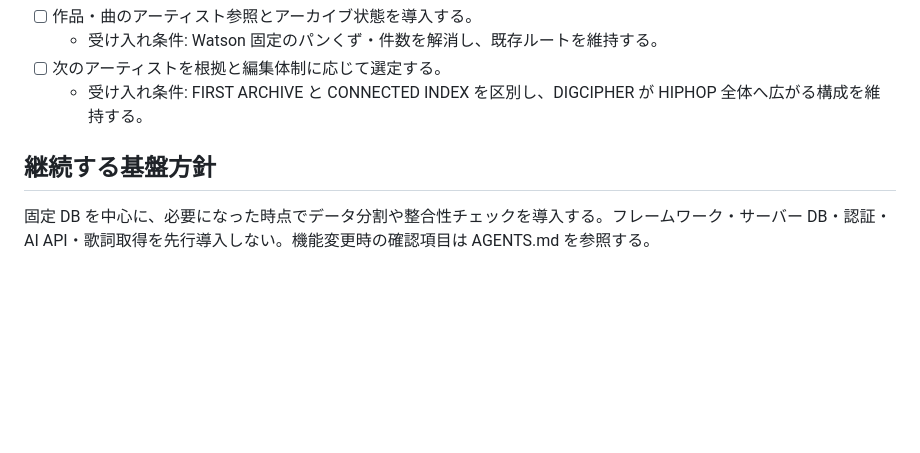
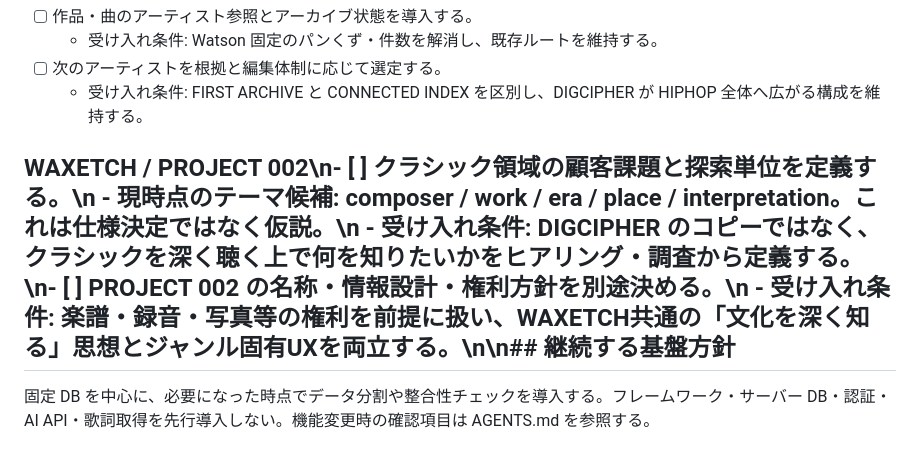
Before and after one commit to yamato015/digcipher, a Markdown page: ROADMAP.md, the part around the change. Rendered like a GitHub page; blank space fills up the shorter version.

Commit message:
Add context trace and classical roadmap

```diff
--- a/ROADMAP.md
+++ b/ROADMAP.md
@@ -30,7 +30,7 @@
 - [ ] 次のアーティストを根拠と編集体制に応じて選定する。
   - 受け入れ条件: FIRST ARCHIVE と CONNECTED INDEX を区別し、DIGCIPHER が HIPHOP 全体へ広がる構成を維持する。
 
-## 継続する基盤方針
+## WAXETCH / PROJECT 002\n- [ ] クラシック領域の顧客課題と探索単位を定義する。\n  - 現時点のテーマ候補: composer / work / era / place / interpretation。これは仕様決定ではなく仮説。\n  - 受け入れ条件: DIGCIPHER のコピーではなく、クラシックを深く聴く上で何を知りたいかをヒアリング・調査から定義する。\n- [ ] PROJECT 002 の名称・情報設計・権利方針を別途決める。\n  - 受け入れ条件: 楽譜・録音・写真等の権利を前提に扱い、WAXETCH共通の「文化を深く知る」思想とジャンル固有UXを両立する。\n\n## 継続する基盤方針
 固定 DB を中心に、必要になった時点でデータ分割や整合性チェックを導入する。フレームワーク・サーバー DB・認証・AI API・歌詞取得を先行導入しない。機能変更時の確認項目は AGENTS.md を参照する。
 
 ## 今回の引き継ぎで完了
```
